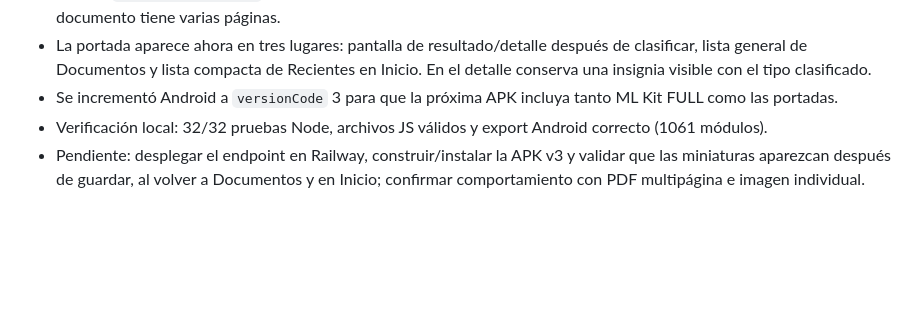
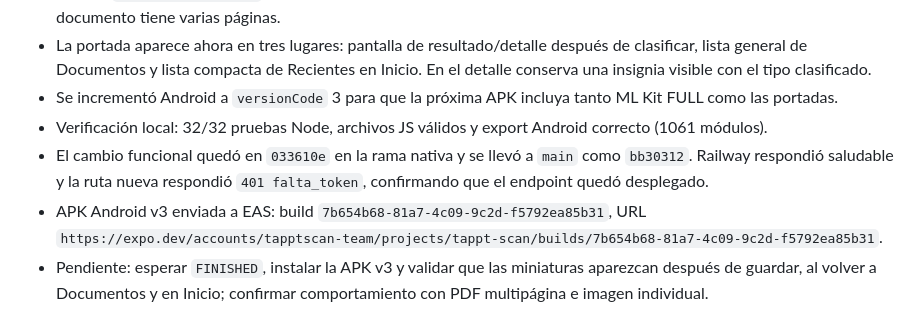
Before and after one commit to alejandrosoriaa-tappt/Tappt-Scan, a Markdown page: session-memory.md, the part around the change. Rendered like a GitHub page; blank space fills up the shorter version.

Commit message:
docs(memory): registra despliegue de portadas

```diff
--- a/session-memory.md
+++ b/session-memory.md
@@ -73,4 +73,6 @@
 - La portada aparece ahora en tres lugares: pantalla de resultado/detalle después de clasificar, lista general de Documentos y lista compacta de Recientes en Inicio. En el detalle conserva una insignia visible con el tipo clasificado.
 - Se incrementó Android a `versionCode` 3 para que la próxima APK incluya tanto ML Kit FULL como las portadas.
 - Verificación local: 32/32 pruebas Node, archivos JS válidos y export Android correcto (1061 módulos).
-- Pendiente: desplegar el endpoint en Railway, construir/instalar la APK v3 y validar que las miniaturas aparezcan después de guardar, al volver a Documentos y en Inicio; confirmar comportamiento con PDF multipágina e imagen individual.
+- El cambio funcional quedó en `033610e` en la rama nativa y se llevó a `main` como `bb30312`. Railway respondió saludable y la ruta nueva respondió `401 falta_token`, confirmando que el endpoint quedó desplegado.
+- APK Android v3 enviada a EAS: build `7b654b68-81a7-4c09-9c2d-f5792ea85b31`, URL `https://expo.dev/accounts/tapptscan-team/projects/tappt-scan/builds/7b654b68-81a7-4c09-9c2d-f5792ea85b31`.
+- Pendiente: esperar `FINISHED`, instalar la APK v3 y validar que las miniaturas aparezcan después de guardar, al volver a Documentos y en Inicio; confirmar comportamiento con PDF multipágina e imagen individual.
```
